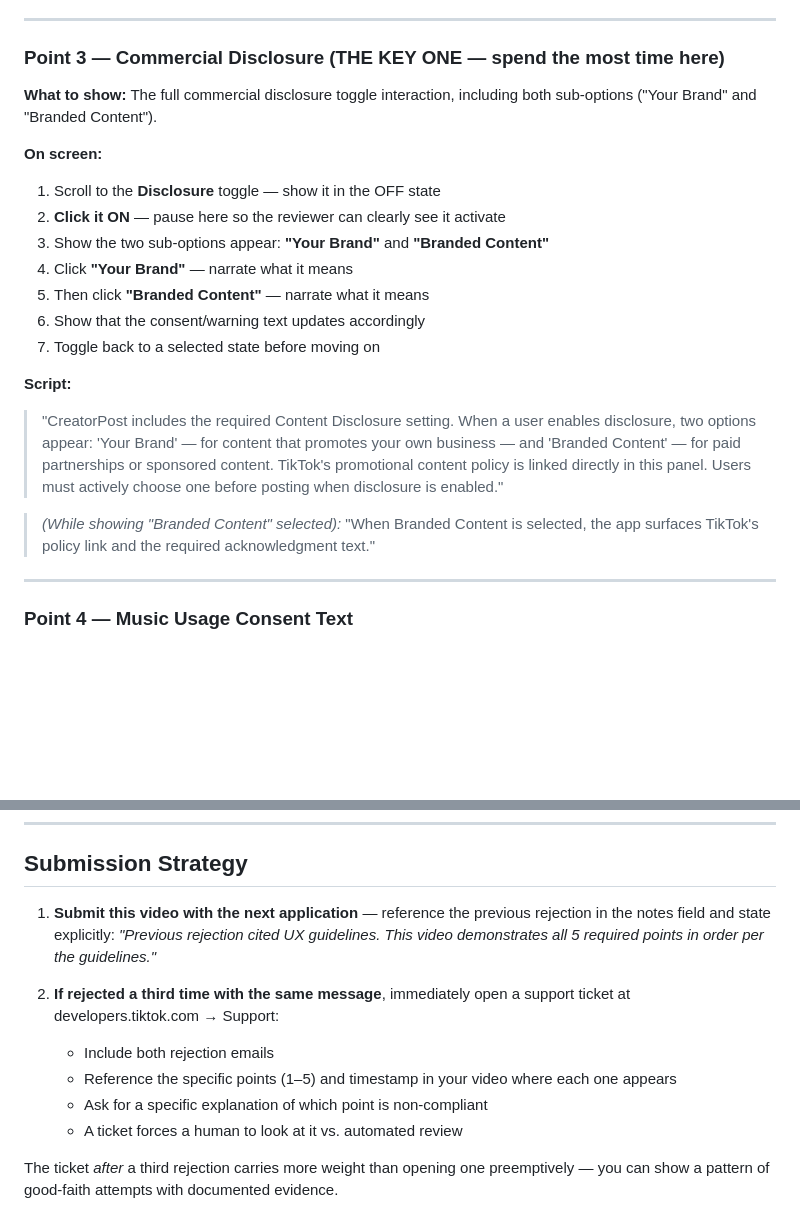
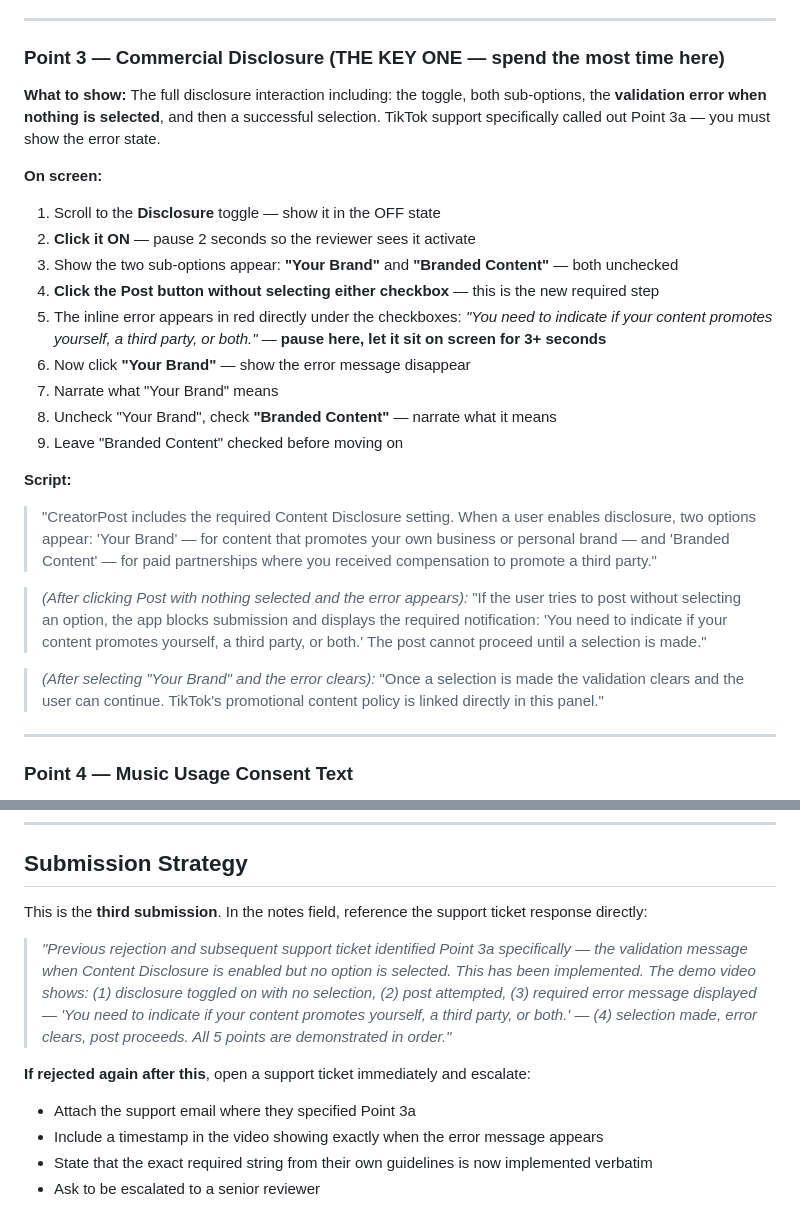
Before and after one commit to mattdonders/tiktok-creator-app, a Markdown page: docs/tiktok-direct-post-demo-video.md, 2 parts joined by grey strips. GitHub-like rendering; blank space fills up the shorter version.

Commit message:
Update demo video script for 3rd submission — Point 3a validation flow

```diff
--- a/docs/tiktok-direct-post-demo-video.md
+++ b/docs/tiktok-direct-post-demo-video.md
@@ -55,21 +55,25 @@ TikTok's guidelines require these 5 items to be shown **sequentially**. Do not s
 
 ### Point 3 — Commercial Disclosure (THE KEY ONE — spend the most time here)
 
-**What to show:** The full commercial disclosure toggle interaction, including both sub-options ("Your Brand" and "Branded Content").
+**What to show:** The full disclosure interaction including: the toggle, both sub-options, the **validation error when nothing is selected**, and then a successful selection. TikTok support specifically called out Point 3a — you must show the error state.
 
 **On screen:**
 1. Scroll to the **Disclosure** toggle — show it in the OFF state
-2. **Click it ON** — pause here so the reviewer can clearly see it activate
-3. Show the two sub-options appear: **"Your Brand"** and **"Branded Content"**
-4. Click **"Your Brand"** — narrate what it means
-5. Then click **"Branded Content"** — narrate what it means
-6. Show that the consent/warning text updates accordingly
-7. Toggle back to a selected state before moving on
+2. **Click it ON** — pause 2 seconds so the reviewer sees it activate
+3. Show the two sub-options appear: **"Your Brand"** and **"Branded Content"** — both unchecked
+4. **Click the Post button without selecting either checkbox** — this is the new required step
+5. The inline error appears in red directly under the checkboxes: *"You need to indicate if your content promotes yourself, a third party, or both."* — **pause here, let it sit on screen for 3+ seconds**
+6. Now click **"Your Brand"** — show the error message disappear
+7. Narrate what "Your Brand" means
+8. Uncheck "Your Brand", check **"Branded Content"** — narrate what it means
+9. Leave "Branded Content" checked before moving on
 
 **Script:**
-> "CreatorPost includes the required Content Disclosure setting. When a user enables disclosure, two options appear: 'Your Brand' — for content that promotes your own business — and 'Branded Content' — for paid partnerships or sponsored content. TikTok's promotional content policy is linked directly in this panel. Users must actively choose one before posting when disclosure is enabled."
+> "CreatorPost includes the required Content Disclosure setting. When a user enables disclosure, two options appear: 'Your Brand' — for content that promotes your own business or personal brand — and 'Branded Content' — for paid partnerships where you received compensation to promote a third party."
 
-> *(While showing "Branded Content" selected):* "When Branded Content is selected, the app surfaces TikTok's policy link and the required acknowledgment text."
+> *(After clicking Post with nothing selected and the error appears):* "If the user tries to post without selecting an option, the app blocks submission and displays the required notification: 'You need to indicate if your content promotes yourself, a third party, or both.' The post cannot proceed until a selection is made."
+
+> *(After selecting "Your Brand" and the error clears):* "Once a selection is made the validation clears and the user can continue. TikTok's promotional content policy is linked directly in this panel."
 
 ---
 
@@ -131,12 +135,12 @@ Pan back to show the full posting form with all elements visible:
 
 ## Submission Strategy
 
-1. **Submit this video with the next application** — reference the previous rejection in the notes field and state explicitly: *"Previous rejection cited UX guidelines. This video demonstrates all 5 required points in order per the guidelines."*
+This is the **third submission**. In the notes field, reference the support ticket response directly:
 
-2. **If rejected a third time with the same message**, immediately open a support ticket at developers.tiktok.com → Support:
-   - Include both rejection emails
-   - Reference the specific points (1–5) and timestamp in your video where each one appears
-   - Ask for a specific explanation of which point is non-compliant
-   - A ticket forces a human to look at it vs. automated review
+> *"Previous rejection and subsequent support ticket identified Point 3a specifically — the validation message when Content Disclosure is enabled but no option is selected. This has been implemented. The demo video shows: (1) disclosure toggled on with no selection, (2) post attempted, (3) required error message displayed — 'You need to indicate if your content promotes yourself, a third party, or both.' — (4) selection made, error clears, post proceeds. All 5 points are demonstrated in order."*
 
-The ticket *after* a third rejection carries more weight than opening one preemptively — you can show a pattern of good-faith attempts with documented evidence.
+**If rejected again after this**, open a support ticket immediately and escalate:
+- Attach the support email where they specified Point 3a
+- Include a timestamp in the video showing exactly when the error message appears
+- State that the exact required string from their own guidelines is now implemented verbatim
+- Ask to be escalated to a senior reviewer
```
